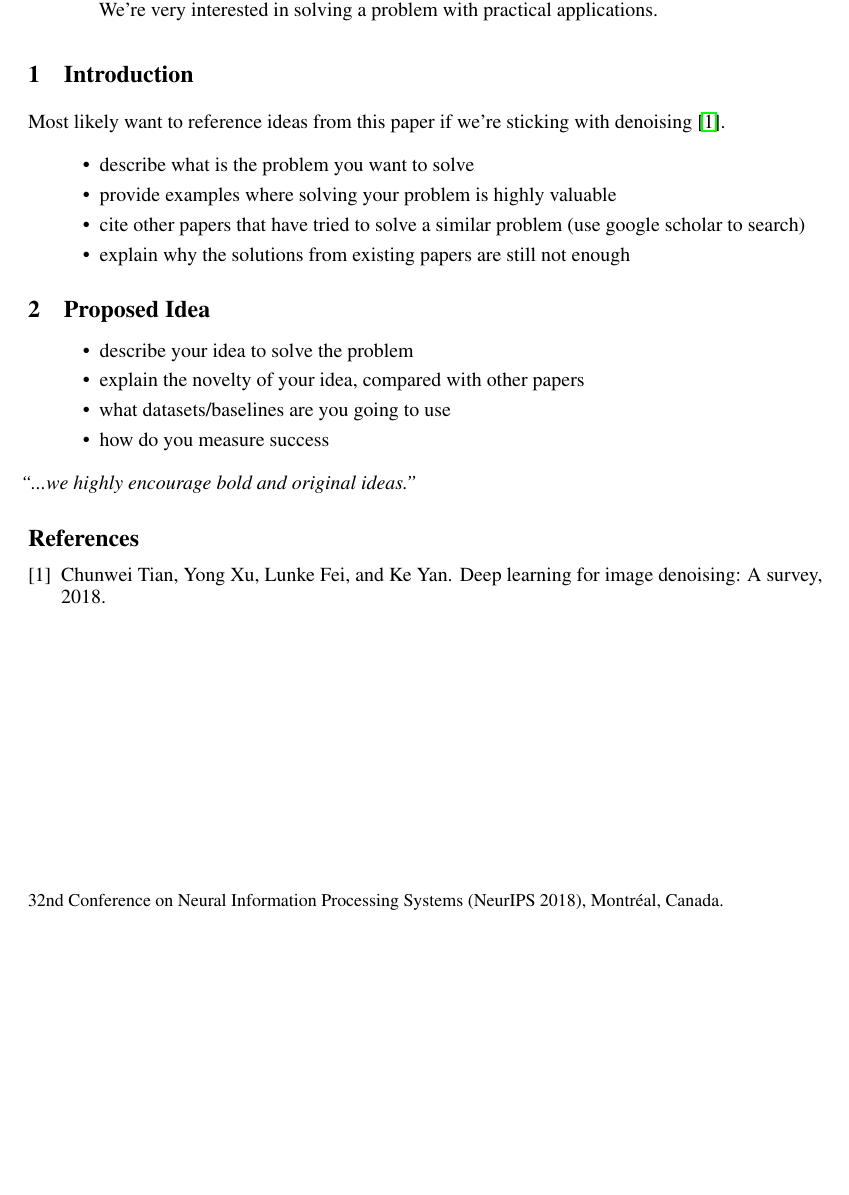
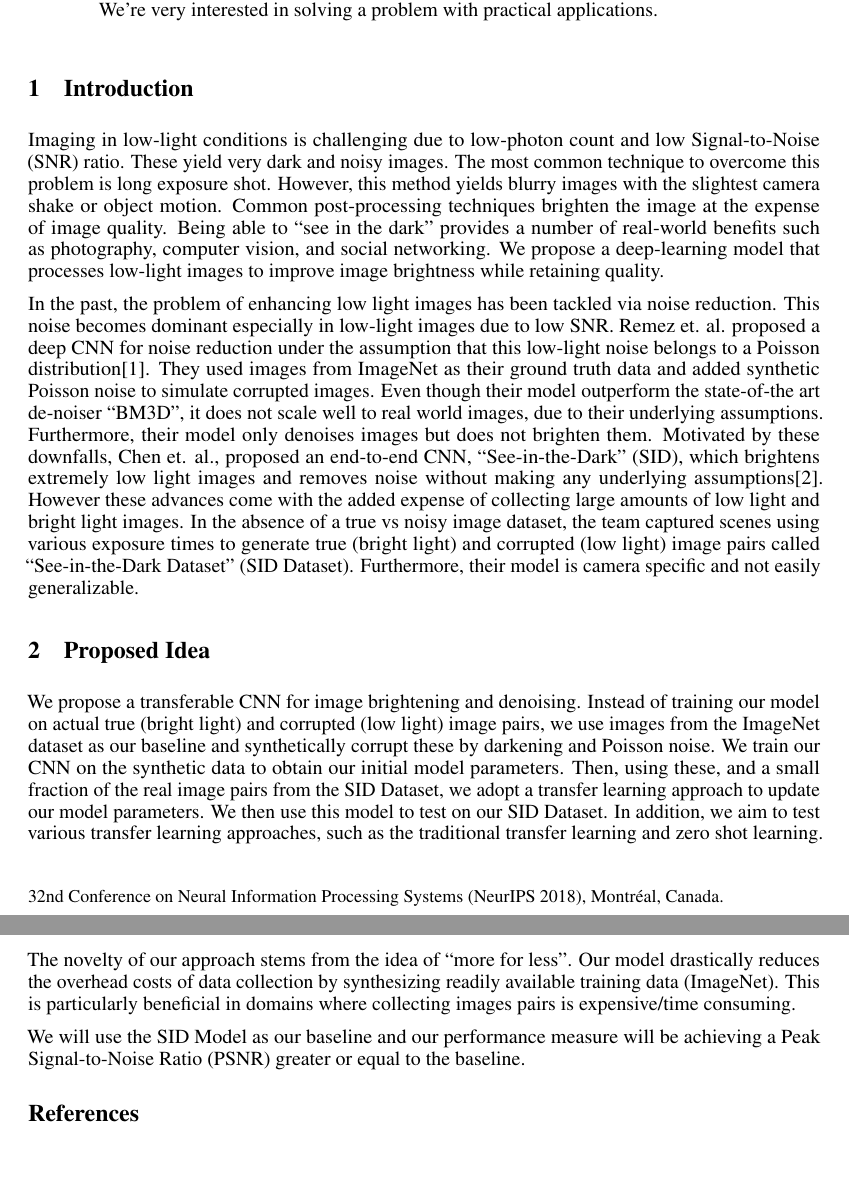
Before and after one commit to nalin1096/CS7180, a LaTeX paper (proposal/proposal_cs7180.tex): part of the page before the commit and two parts of pages 1 and 2 of 2 after it, the two joined at a grey line, cut so that both start at the same text, the shorter picture padded with empty space. Compiled offline with pdfLaTeX.

Commit message:
updated content proposal

```diff
--- a/proposal/proposal_cs7180.tex
+++ b/proposal/proposal_cs7180.tex
@@ -79,28 +79,59 @@
 
 \section{Introduction}
 
+Imaging in low-light conditions is challenging due to low-photon count
+and low Signal-to-Noise (SNR) ratio. These yield very dark and noisy images.
+The most common technique to overcome this problem is long exposure shot.
+However, this method yields blurry images with the slightest camera shake
+or object motion. Common post-processing techniques brighten the image at
+the expense of image quality. Being able to “see in the dark” provides a
+number of real-world benefits such as photography, computer vision, and
+social networking. We propose a deep-learning model that processes low-light
+images to improve image brightness while retaining quality.
 
-Most likely want to reference ideas from this paper if we're
-sticking with denoising \cite{tian2018deep}.
 
-\begin{itemize}
-  \item describe what is the problem you want to solve
-  \item provide examples where solving your problem is highly valuable
-  \item cite other papers that have tried to solve a similar problem
-    (use google scholar to search)
-  \item explain why the solutions from existing papers are still not enough
-\end{itemize}
+In the past, the problem of enhancing low light images has been tackled via
+noise reduction. This noise becomes dominant especially in low-light images
+due to low SNR. Remez et. al. proposed a deep CNN for noise reduction under
+the assumption that this low-light noise belongs to a Poisson
+distribution[1].  They used images from ImageNet as their ground truth data
+and added synthetic Poisson noise to simulate corrupted images. Even though
+their model outperform the state-of-the art de-noiser “BM3D”, it does not
+scale well to real world images, due to their underlying assumptions.
+Furthermore, their model only denoises images but does not brighten them.
+Motivated by these downfalls, Chen et. al., proposed an end-to-end CNN,
+“See-in-the-Dark” (SID), which brightens extremely low light images and
+removes noise without making any underlying assumptions[2]. However these
+advances come with the added expense of collecting large amounts of low
+light and bright light images. In the absence of a true vs noisy image
+dataset, the team captured scenes using various exposure times to generate
+true (bright light) and corrupted (low light) image pairs called
+“See-in-the-Dark Dataset” (SID Dataset). Furthermore, their model is camera
+specific and not easily generalizable.
+
 
 \section{Proposed Idea}
 
-\begin{itemize}
-\item describe your idea to solve the problem
-\item explain the novelty of your idea, compared with other papers
-\item what datasets/baselines are you going to use
-\item how do you measure success
-\end{itemize}
+We propose a transferable CNN for image brightening and denoising. Instead
+of training our model on actual true (bright light) and corrupted
+(low light) image pairs, we use images from the ImageNet dataset as our
+baseline and synthetically corrupt these by darkening and Poisson noise. We
+train our CNN on the synthetic data to obtain our initial model parameters.
+Then, using these, and a small fraction of the real image pairs from the SID
+Dataset, we adopt a transfer learning approach to update our model
+parameters. We then use this model to test on our SID Dataset. In addition,
+we aim to test various transfer learning approaches, such as the
+traditional transfer learning and zero shot learning.
 
-\textit{``...we highly encourage bold and original ideas.''}
+
+The novelty of our approach stems from the idea of “more for less”. Our
+model drastically reduces the overhead costs of data collection by
+synthesizing readily available training data (ImageNet). This is
+particularly beneficial in domains where collecting images pairs is
+expensive/time consuming.
+
+
+We will use the SID Model as our baseline and our performance measure will be achieving a Peak Signal-to-Noise Ratio (PSNR) greater or equal to the baseline.
 
 
 \bibliographystyle{unsrt}
```
